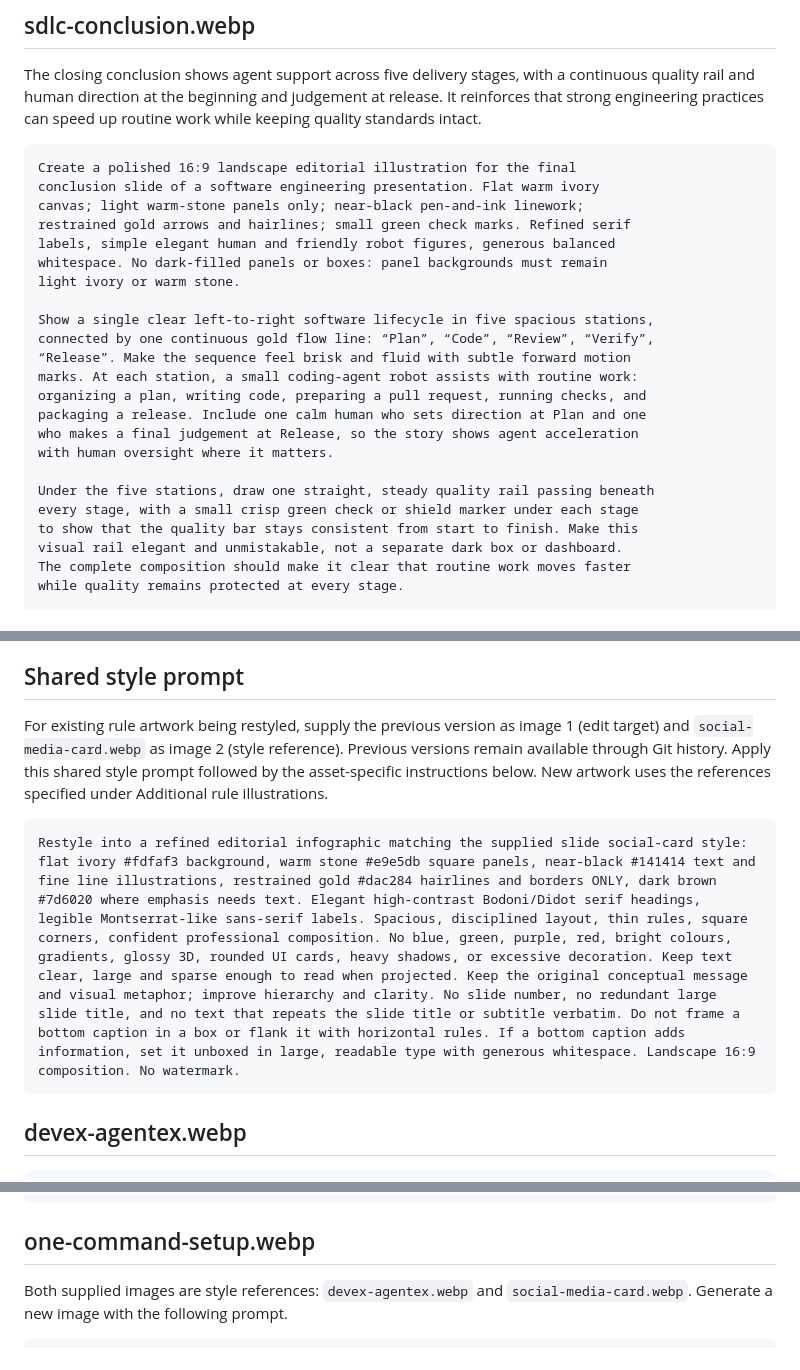
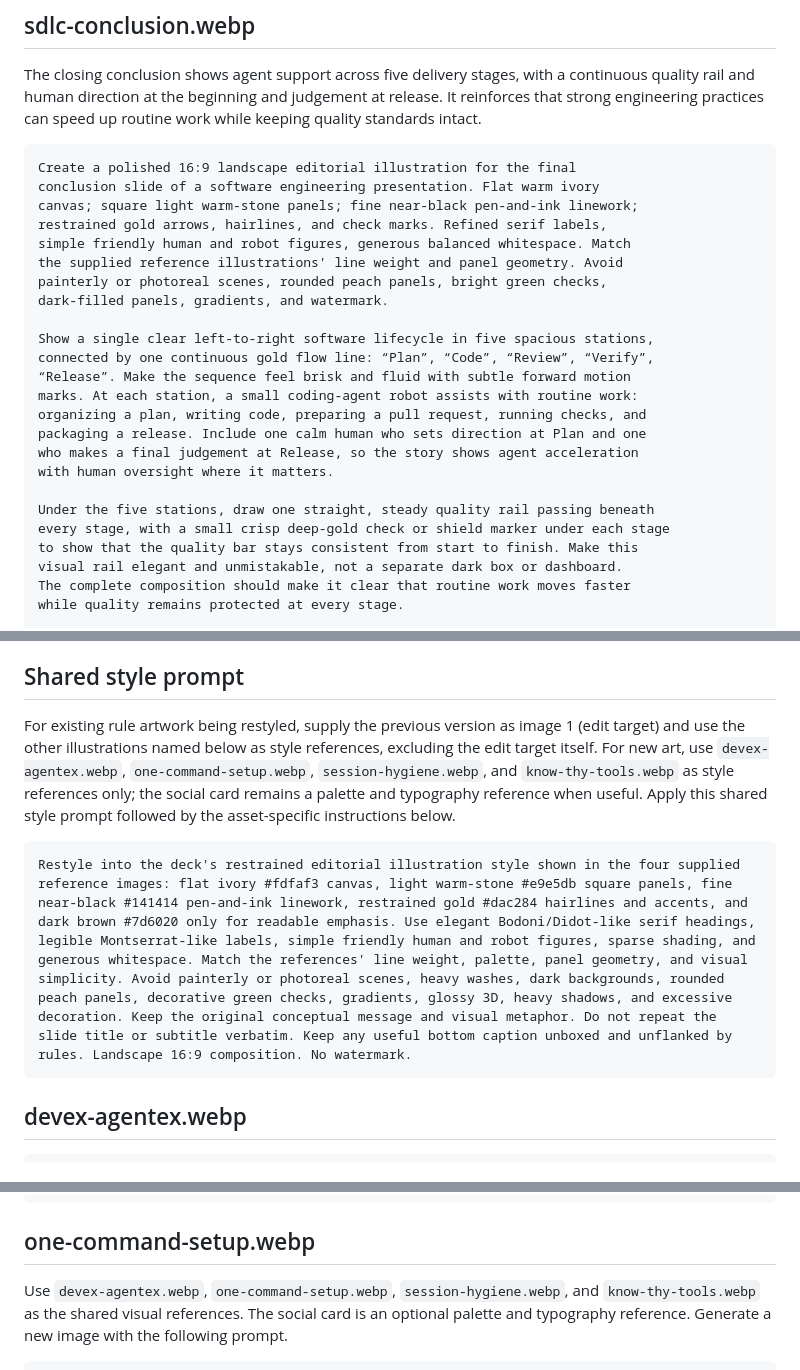
Before and after one commit to IndrajeetPatil/agentic-engineering-golden-rules, a Markdown page: media/README.md, 3 parts joined by grey strips. Drawn GitHub-style.

````diff
--- a/media/README.md
+++ b/media/README.md
@@ -132,11 +138,12 @@ work while keeping quality standards intact.
 ```text
 Create a polished 16:9 landscape editorial illustration for the final
 conclusion slide of a software engineering presentation. Flat warm ivory
-canvas; light warm-stone panels only; near-black pen-and-ink linework;
-restrained gold arrows and hairlines; small green check marks. Refined serif
-labels, simple elegant human and friendly robot figures, generous balanced
-whitespace. No dark-filled panels or boxes: panel backgrounds must remain
-light ivory or warm stone.
+canvas; square light warm-stone panels; fine near-black pen-and-ink linework;
+restrained gold arrows, hairlines, and check marks. Refined serif labels,
+simple friendly human and robot figures, generous balanced whitespace. Match
+the supplied reference illustrations' line weight and panel geometry. Avoid
+painterly or photoreal scenes, rounded peach panels, bright green checks,
+dark-filled panels, gradients, and watermark.
 
 Show a single clear left-to-right software lifecycle in five spacious stations,
 connected by one continuous gold flow line: “Plan”, “Code”, “Review”, “Verify”,
@@ -148,7 +155,7 @@ who makes a final judgement at Release, so the story shows agent acceleration
 with human oversight where it matters.
 
 Under the five stations, draw one straight, steady quality rail passing beneath
-every stage, with a small crisp green check or shield marker under each stage
+every stage, with a small crisp deep-gold check or shield marker under each stage
 to show that the quality bar stays consistent from start to finish. Make this
 visual rail elegant and unmistakable, not a separate dark box or dashboard.
 The complete composition should make it clear that routine work moves faster
@@ -200,13 +207,15 @@ documentation.
 ## Shared style prompt
 
 For existing rule artwork being restyled, supply the previous version as
-image 1 (edit target) and `social-media-card.webp` as image 2 (style reference).
-Previous versions remain available through Git history. Apply this shared
-style prompt followed by the asset-specific instructions below. New artwork
-uses the references specified under Additional rule illustrations.
+image 1 (edit target) and use the other illustrations named below as style
+references, excluding the edit target itself. For new art, use
+`devex-agentex.webp`, `one-command-setup.webp`, `session-hygiene.webp`, and
+`know-thy-tools.webp` as style references only; the social card remains a
+palette and typography reference when useful. Apply this shared style prompt
+followed by the asset-specific instructions below.
 
 ```text
-Restyle into a refined editorial infographic matching the supplied slide social-card style: flat ivory #fdfaf3 background, warm stone #e9e5db square panels, near-black #141414 text and fine line illustrations, restrained gold #dac284 hairlines and borders ONLY, dark brown #7d6020 where emphasis needs text. Elegant high-contrast Bodoni/Didot serif headings, legible Montserrat-like sans-serif labels. Spacious, disciplined layout, thin rules, square corners, confident professional composition. No blue, green, purple, red, bright colours, gradients, glossy 3D, rounded UI cards, heavy shadows, or excessive decoration. Keep text clear, large and sparse enough to read when projected. Keep the original conceptual message and visual metaphor; improve hierarchy and clarity. No slide number, no redundant large slide title, and no text that repeats the slide title or subtitle verbatim. Do not frame a bottom caption in a box or flank it with horizontal rules. If a bottom caption adds information, set it unboxed in large, readable type with generous whitespace. Landscape 16:9 composition. No watermark.
+Restyle into the deck's restrained editorial illustration style shown in the four supplied reference images: flat ivory #fdfaf3 canvas, light warm-stone #e9e5db square panels, fine near-black #141414 pen-and-ink linework, restrained gold #dac284 hairlines and accents, and dark brown #7d6020 only for readable emphasis. Use elegant Bodoni/Didot-like serif headings, legible Montserrat-like labels, simple friendly human and robot figures, sparse shading, and generous whitespace. Match the references' line weight, palette, panel geometry, and visual simplicity. Avoid painterly or photoreal scenes, heavy washes, dark backgrounds, rounded peach panels, decorative green checks, gradients, glossy 3D, heavy shadows, and excessive decoration. Keep the original conceptual message and visual metaphor. Do not repeat the slide title or subtitle verbatim. Keep any useful bottom caption unboxed and unflanked by rules. Landscape 16:9 composition. No watermark.
 ```
 
 ## devex-agentex.webp
@@ -264,7 +297,9 @@ Preserve a 2×2 illustration comparing helpful and unhelpful working habits. Top
 
 ## one-command-setup.webp
 
-Both supplied images are style references: `devex-agentex.webp` and
-`social-media-card.webp`. Generate a new image with the following prompt.
+Use `devex-agentex.webp`, `one-command-setup.webp`, `session-hygiene.webp`,
+and `know-thy-tools.webp` as the shared visual references. The social card is
+an optional palette and typography reference. Generate a new image with the
+following prompt.
 
 ```text
````
Also changed, not shown: other parts of media/README.md (+45 -14 lines), AGENTS.md (+7 -1 lines), DESIGN.md (+1 -1 lines).
